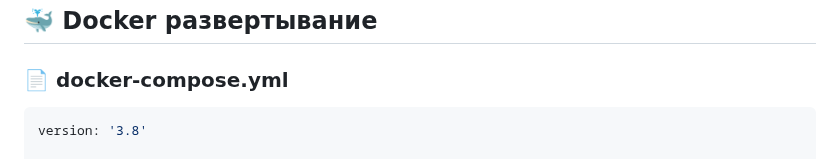
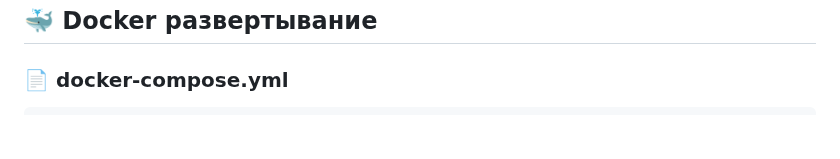
Before and after one commit to AllonKelevra/Nexus-Thread-back, a Markdown page: README.md, the part around the change. Rendered like a GitHub page; blank space fills up the shorter version.

````diff
--- a/README.md
+++ b/README.md
@@ -208,8 +208,6 @@ WEBHOOK_DOMAIN=your-domain.com
 ### 📄 docker-compose.yml
 
 ```yaml
-version: '3.8'
-
 services:
   postgres:
     image: postgres:15-alpine
````
